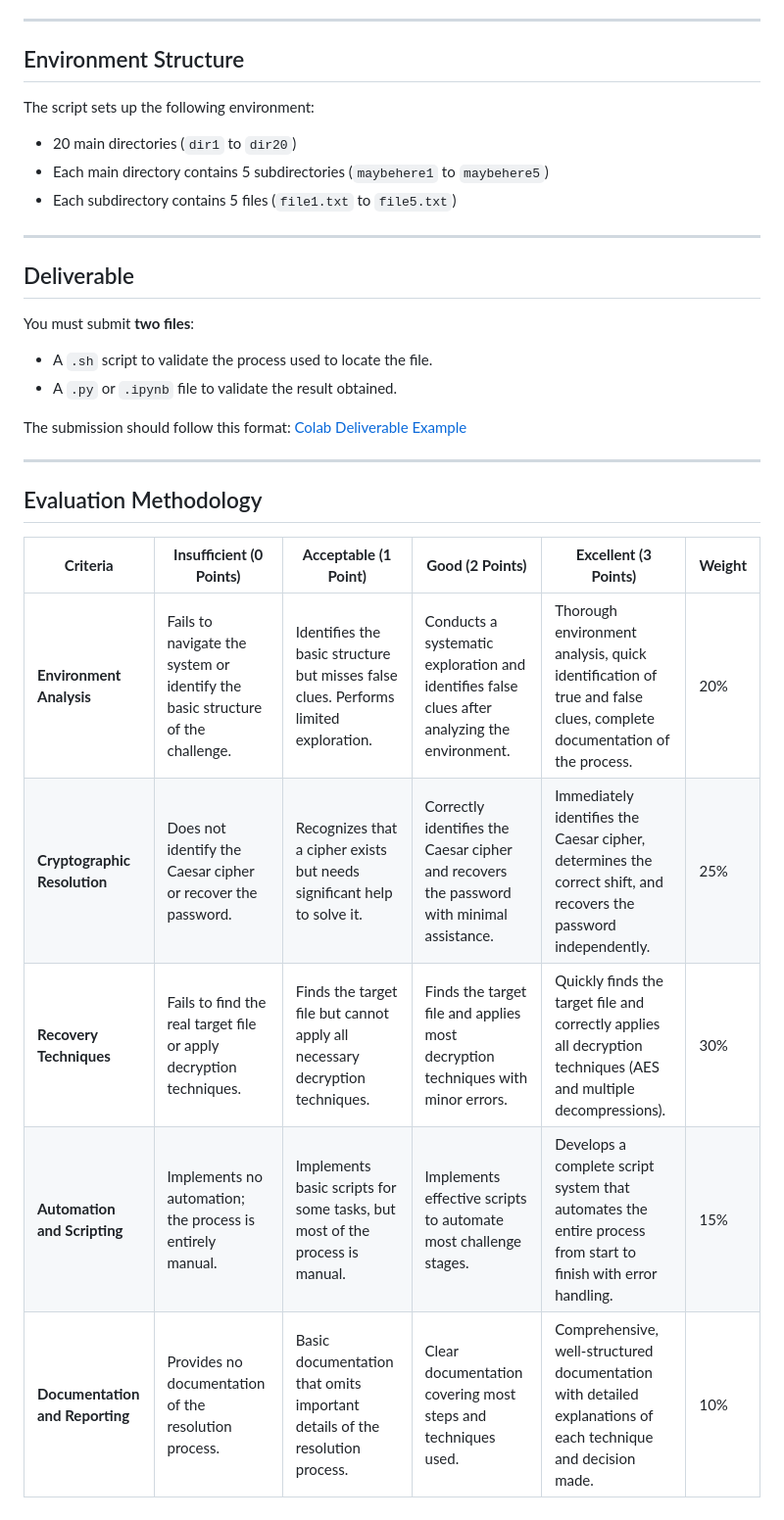
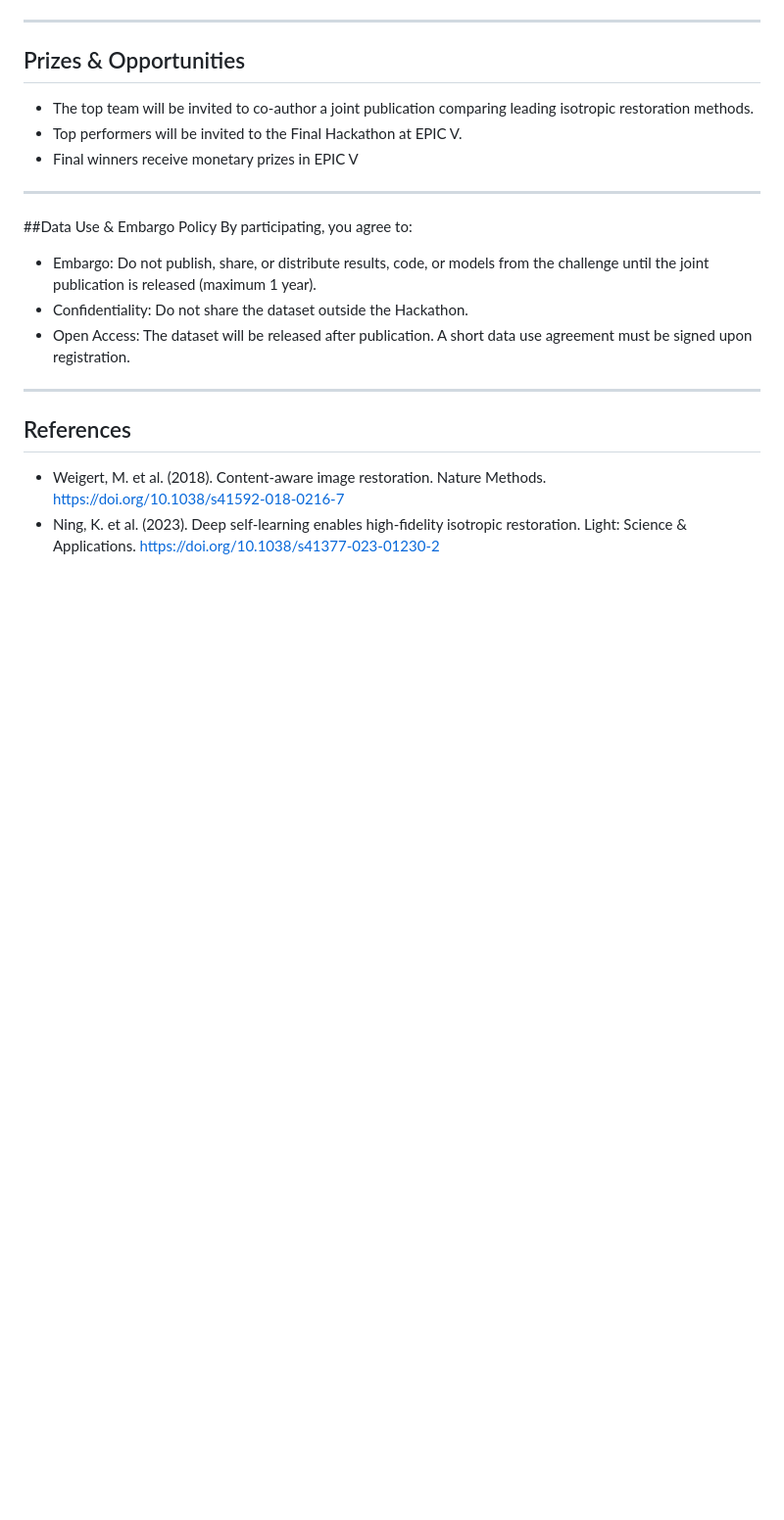
Before and after one commit to hernanmorales-navarrete/EPIC_5, a Markdown page: Dorothy_Coding_Challenge/Stage_2/deep_learning_bioimage_analysis.md, the part around one of its changes. Shown at 98% size. Rendered like a GitHub page; blank space fills up the shorter version.

```diff
--- a/Dorothy_Coding_Challenge/Stage_2/deep_learning_bioimage_analysis.md
+++ b/Dorothy_Coding_Challenge/Stage_2/deep_learning_bioimage_analysis.md
@@ -92,34 +115,21 @@ flowchart TD
 
 ---
 
-## Environment Structure
-
-The script sets up the following environment:
-
-* 20 main directories (`dir1` to `dir20`)
-* Each main directory contains 5 subdirectories (`maybehere1` to `maybehere5`)
-* Each subdirectory contains 5 files (`file1.txt` to `file5.txt`)
+## Prizes & Opportunities
+  - The top team will be invited to co-author a joint publication comparing leading isotropic restoration methods.
+  - Top performers will be invited to the Final Hackathon at EPIC V.
+  - Final winners receive monetary prizes in EPIC V
 
 ---
 
-## Deliverable
-
-You must submit **two files**:
-
-* A `.sh` script to validate the process used to locate the file.
-* A `.py` or `.ipynb` file to validate the result obtained.
-
-The submission should follow this format:
-[Colab Deliverable Example](https://colab.research.google.com/drive/1AG0d2z8kajN1Y8asFLcHd6FqHbgoRZf3?usp=sharing)
+##Data Use & Embargo Policy
+By participating, you agree to:
+  - Embargo: Do not publish, share, or distribute results, code, or models from the challenge until the joint publication is released (maximum 1 year).
+  - Confidentiality: Do not share the dataset outside the Hackathon.
+  - Open Access: The dataset will be released after publication.
+A short data use agreement must be signed upon registration.
 
 ---
-
-## Evaluation Methodology
-
-| **Criteria** | **Insufficient (0 Points)** | **Acceptable (1 Point)** | **Good (2 Points)** | **Excellent (3 Points)** | **Weight** |
-|-------------|-----------------------------|---------------------------|----------------------|----------------------------|------------|
-| **Environment Analysis** | Fails to navigate the system or identify the basic structure of the challenge. | Identifies the basic structure but misses false clues. Performs limited exploration. | Conducts a systematic exploration and identifies false clues after analyzing the environment. | Thorough environment analysis, quick identification of true and false clues, complete documentation of the process. | 20% |
-| **Cryptographic Resolution** | Does not identify the Caesar cipher or recover the password. | Recognizes that a cipher exists but needs significant help to solve it. | Correctly identifies the Caesar cipher and recovers the password with minimal assistance. | Immediately identifies the Caesar cipher, determines the correct shift, and recovers the password independently. | 25% |
-| **Recovery Techniques** | Fails to find the real target file or apply decryption techniques. | Finds the target file but cannot apply all necessary decryption techniques. | Finds the target file and applies most decryption techniques with minor errors. | Quickly finds the target file and correctly applies all decryption techniques (AES and multiple decompressions). | 30% |
-| **Automation and Scripting** | Implements no automation; the process is entirely manual. | Implements basic scripts for some tasks, but most of the process is manual. | Implements effective scripts to automate most challenge stages. | Develops a complete script system that automates the entire process from start to finish with error handling. | 15% |
-| **Documentation and Reporting** | Provides no documentation of the resolution process. | Basic documentation that omits important details of the resolution process. | Clear documentation covering most steps and techniques used. | Comprehensive, well-structured documentation with detailed explanations of each technique and decision made. | 10% |
+## References
+  - Weigert, M. et al. (2018). Content-aware image restoration. Nature Methods. https://doi.org/10.1038/s41592-018-0216-7
+  - Ning, K. et al. (2023). Deep self-learning enables high-fidelity isotropic restoration. Light: Science & Applications. https://doi.org/10.1038/s41377-023-01230-2
```
Also changed, not shown: other parts of Dorothy_Coding_Challenge/Stage_2/deep_learning_bioimage_analysis.md (+92 -69 lines).
